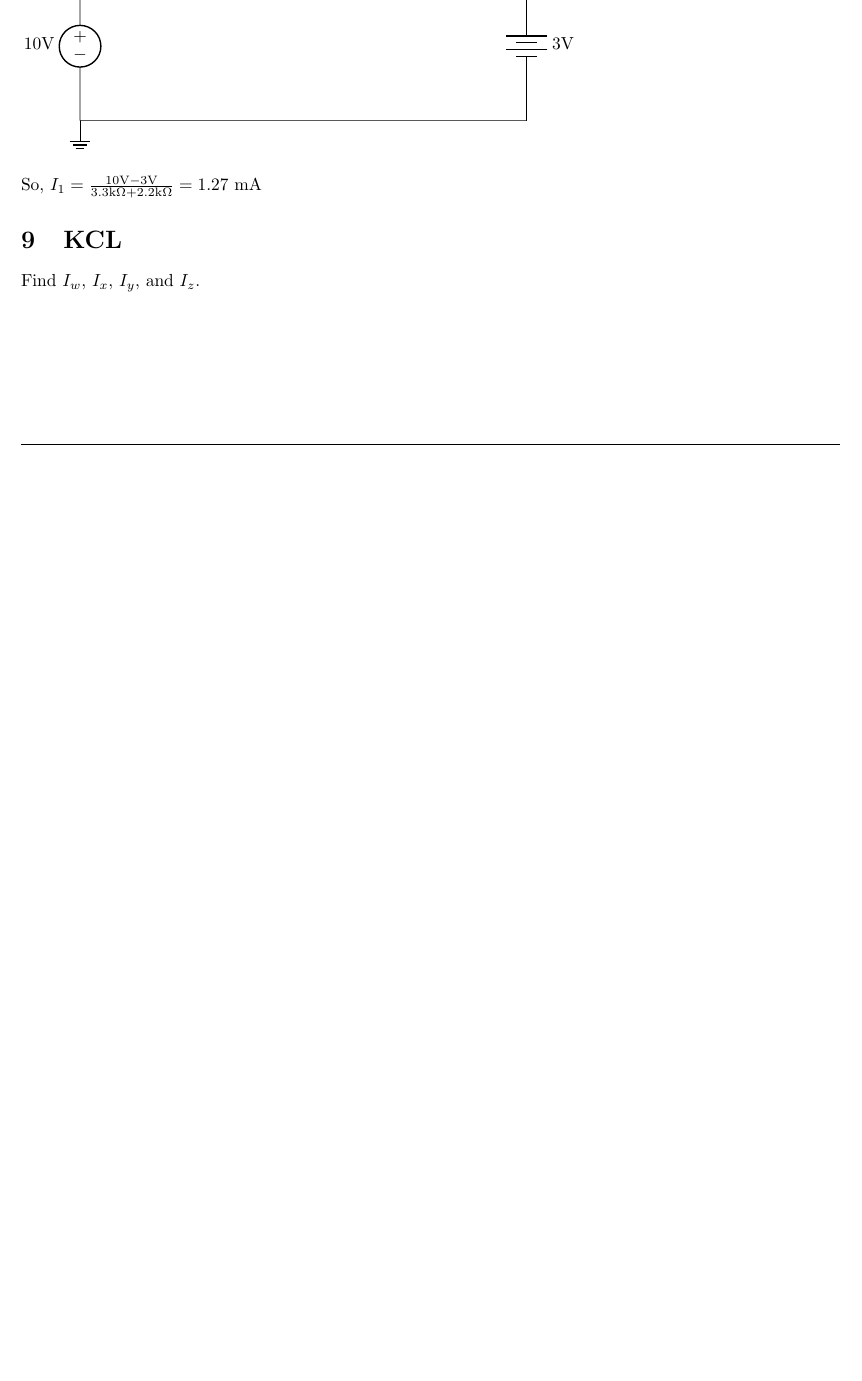
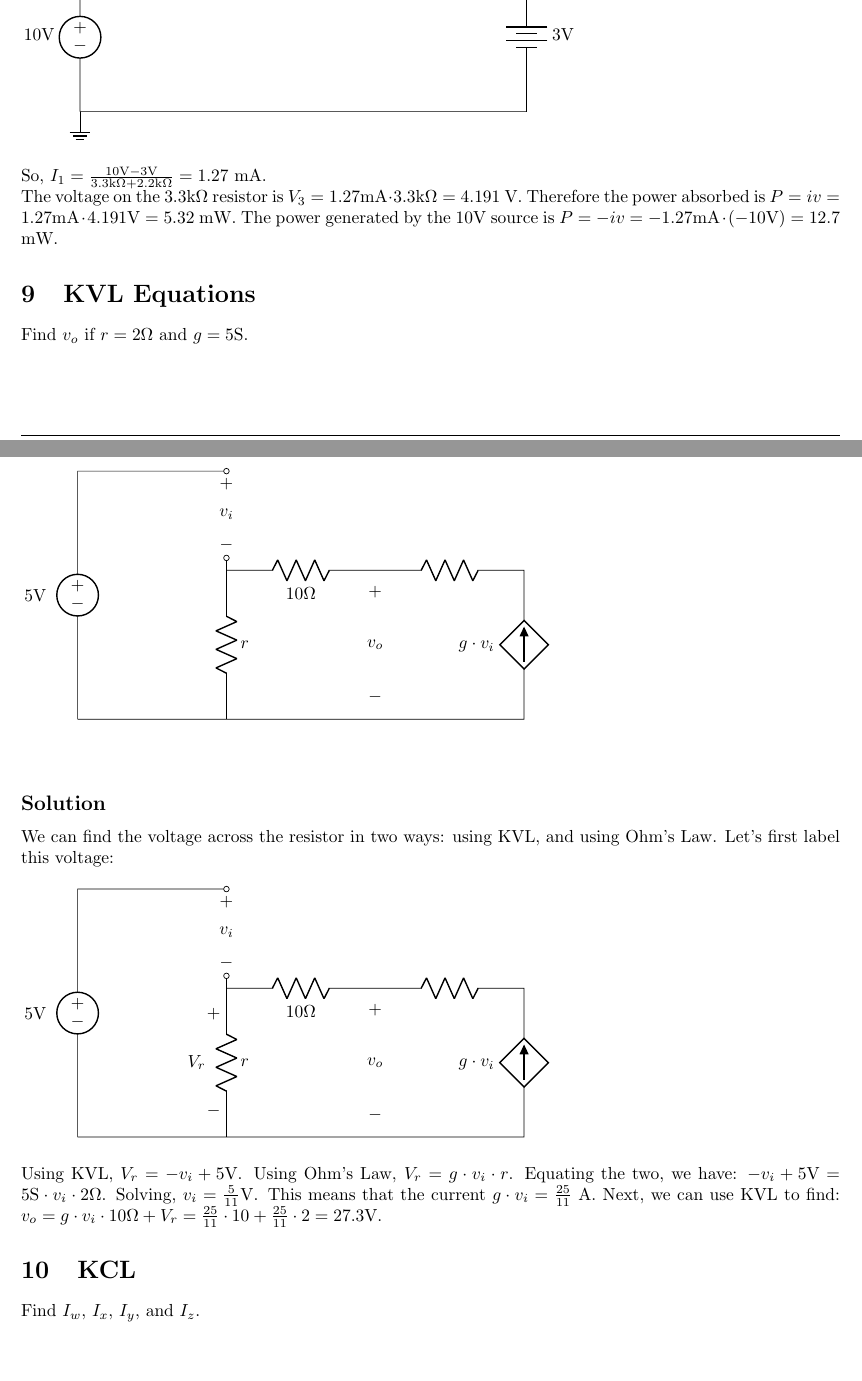
Before and after one commit to CooperMcAllister/Electric-Circuits-SI, a LaTeX document (Practice Problems/P2 Laws and Simple Circuits.tex): part of page 4 of 20 before the commit and two parts of pages 4 and 5 of 22 after it, the two joined at a grey line, cut so that both start at the same text, the shorter picture padded with empty space. Compiled offline with pdfLaTeX.

Commit message:
Updated P2 problems

```diff
--- a/Practice Problems/P2 Laws and Simple Circuits.tex
+++ b/Practice Problems/P2 Laws and Simple Circuits.tex
@@ -120,10 +120,30 @@ Find $I_1$. \\ \\
 \subsection*{Solution}
 The circuit can be redrawn as: \\ \\
 \begin{circuitikz}[american] \draw
-(0, 0) node[ground]{} to[vsource, invert, l=$10\textrm{V}$] (0, 3) to[R, l=$3.3\textrm{k}\Omega$] (3, 3) to[short] (6, 3) to[R, l=$2.2\textrm{k}\Omega$, f=$I_1$] (9, 3) to[battery, l=$3\textrm{V}$] (9, 0) to[short] (0, 0)
+(0, 0) node[ground]{} to[vsource, invert, l=$10\textrm{V}$] (0, 3) to[R, l=$3.3\textrm{k}\Omega$, v=$V_3$] (3, 3) to[short] (6, 3) to[R, l=$2.2\textrm{k}\Omega$, f=$I_1$] (9, 3) to[battery, l=$3\textrm{V}$] (9, 0) to[short] (0, 0)
 ;
 \end{circuitikz} \\ \\
-So, $I_1 = \frac{10 \textrm{V} - 3\textrm{V}}{3.3\textrm{k}\Omega + 2.2\textrm{k}\Omega} = 1.27 \ \textrm{mA}$
+So, $I_1 = \frac{10 \textrm{V} - 3\textrm{V}}{3.3\textrm{k}\Omega + 2.2\textrm{k}\Omega} = 1.27 \ \textrm{mA}$.
+\\The voltage on the $3.3\textrm{k}\Omega$ resistor is $V_3 = 1.27\textrm{mA}\cdot3.3\textrm{k}\Omega = 4.191$ V. Therefore the power absorbed is $P = iv = 1.27\textrm{mA}\cdot4.191\textrm{V} = 5.32$ mW. The power generated by the 10V source is $P = -iv = -1.27\textrm{mA}\cdot(-10\textrm{V}) = 12.7$ mW.
+
+\section{KVL Equations}
+Find $v_o$ if $r=2\Omega$ and $g=5\textrm{S}$. \\ \\
+\begin{circuitikz}[american] \draw
+(0, 0) to[V=$5\textrm{V}$, invert] (0, 5) to[short] (3, 5) to[open, o-o, v=$v_i$] (3, 3.25) -- (3, 3) to[R=$r$] (3, 0) -- (0, 0)
+(3, 0) -- (9, 0) to[cI, l=$g\cdot v_i$] (9, 3) to[R] (6, 3) to[R=$10\Omega$] (3, 3)
+(6, 0) to[open, v<=$v_o$] (6, 3)
+;
+\end{circuitikz} \\ \\
+\subsection*{Solution}
+We can find the voltage across the resistor in two ways: using KVL, and using Ohm's Law. Let's first label this voltage: \\ \\
+\begin{circuitikz}[american] \draw
+(0, 0) to[V=$5\textrm{V}$, invert] (0, 5) to[short] (3, 5) to[open, o-o, v=$v_i$] (3, 3.25) -- (3, 3) to[R=$r$, v=$V_r$] (3, 0) -- (0, 0)
+(3, 0) -- (9, 0) to[cI, l=$g\cdot v_i$] (9, 3) to[R] (6, 3) to[R=$10\Omega$] (3, 3)
+(6, 0) to[open, v<=$v_o$] (6, 3)
+;
+\end{circuitikz} \\ \\
+Using KVL, $V_r = -v_i + 5\textrm{V}$. Using Ohm's Law, $V_r = g\cdot v_i \cdot r$. Equating the two, we have:
+$-v_i + 5\textrm{V} = 5\textrm{S}\cdot v_i \cdot 2\Omega$. Solving, $v_i = \frac{5}{11}\textrm{V}$. This means that the current $g\cdot v_i = \frac{25}{11}$ A. Next, we can use KVL to find: $v_o = g\cdot v_i\cdot 10\Omega + V_r = \frac{25}{11}\cdot 10 + \frac{25}{11}\cdot 2 = 27.3\textrm{V}$.
 
 \section{KCL}
 Find $I_w$, $I_x$, $I_y$, and $I_z$. \\ \\
```
Also changed, not shown: Practice Problems/P2 Laws and Simple Circuits.pdf, Practice Problems/P2 Laws and Simple Circuits.tex (34 more changed lines).
